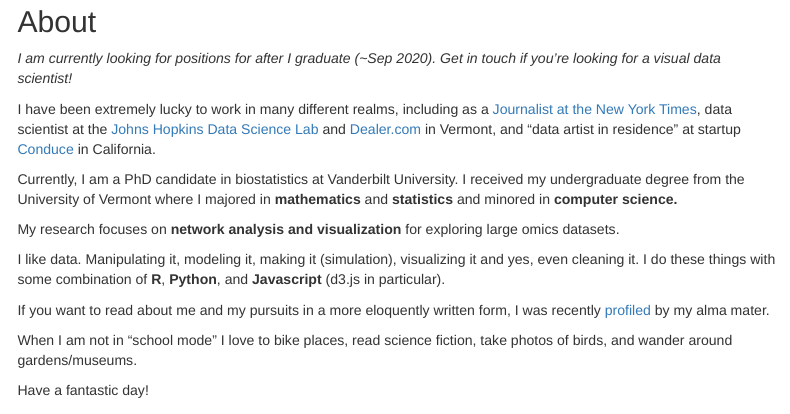
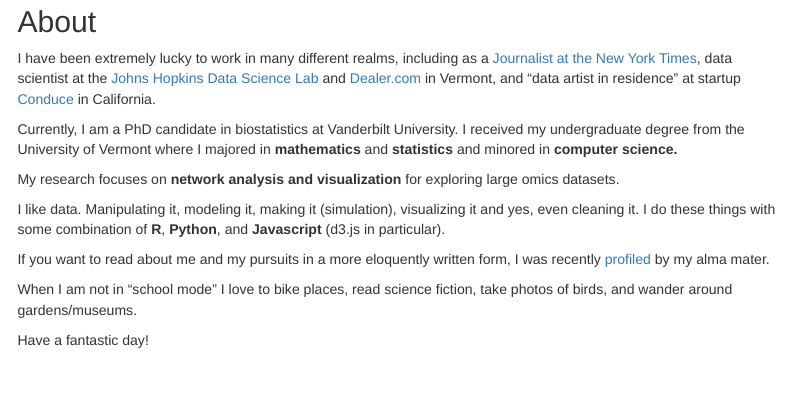
Before and after one commit to nstrayer/nstrayer.github.io, an R Markdown document (index.rmd): the page in a window 1100 px wide, from 110 px down. Rendered offline with R 4.5, knitr and Pandoc, with nearby package versions; some code elsewhere in the file could not run offline; menus at the side of the page are left out.

Commit message:
No longer looking for a job!

```diff
--- a/index.rmd
+++ b/index.rmd
@@ -83,8 +83,6 @@ r2d3::r2d3(
 
 
 ## About
-
-_I am currently looking for positions for after I graduate (~Sep 2020). Get in touch if you're looking for a visual data scientist!_
 
 I have been extremely lucky to work in many different realms, including as a [Journalist at the New York Times](http://www.nytimes.com/interactive/2016/08/26/us/college-student-migration.html), data scientist at the [Johns Hopkins Data Science Lab](http://jhudatascience.org/) and [Dealer.com](http://www.dealer.com/) in Vermont, and "data artist in residence" at startup [Conduce](https://www.conduce.com/) in California.
 
```
